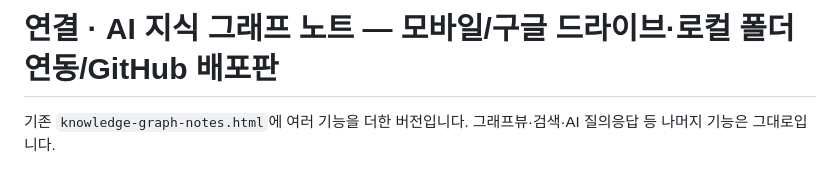
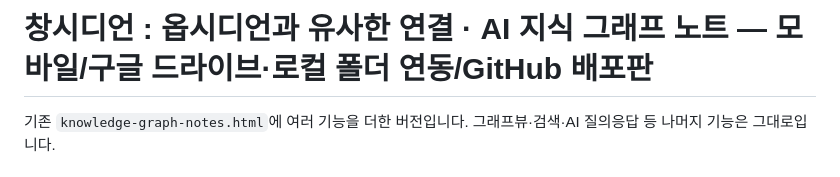
Before and after one commit to semyo0513/obsidian, a Markdown page: README.md, the part around the change. Drawn GitHub-style.

Commit message:
Change title to '창시디언 : 옵시디언과 유사한 연결'
Updated the title to reflect the new name and features.

```diff
--- a/README.md
+++ b/README.md
@@ -1,4 +1,4 @@
-# 연결 · AI 지식 그래프 노트 — 모바일/구글 드라이브·로컬 폴더 연동/GitHub 배포판
+# 창시디언 : 옵시디언과 유사한 연결 · AI 지식 그래프 노트 — 모바일/구글 드라이브·로컬 폴더 연동/GitHub 배포판
 
 기존 `knowledge-graph-notes.html`에 여러 기능을 더한 버전입니다. 그래프뷰·검색·AI 질의응답 등
 나머지 기능은 그대로입니다.
```
